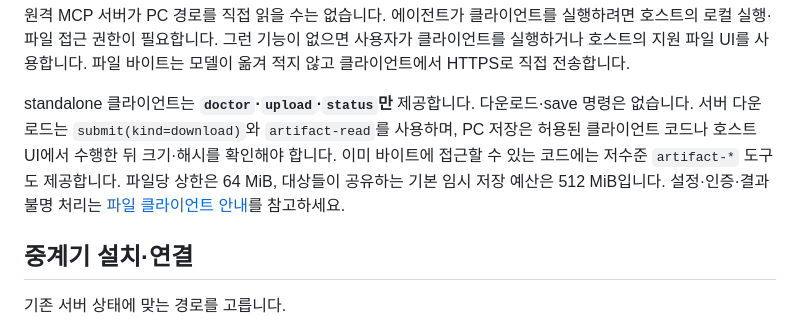
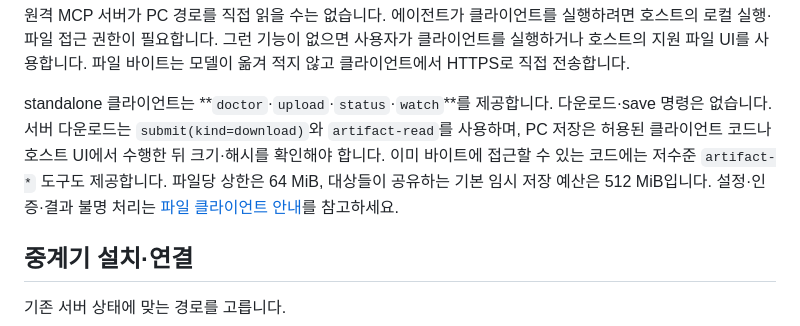
Before and after one commit to jaeseongs95/ssh-approval-portal, a Markdown page: README.ko.md, the part around the change. Drawn GitHub-style.

Commit message:
docs: include watch in both standalone command summaries

```diff
--- a/README.ko.md
+++ b/README.ko.md
@@ -126,7 +126,7 @@ UUID는 서버의 임시 객체를 가리키며, 공개 파일 경로나 대상
 
 원격 MCP 서버가 PC 경로를 직접 읽을 수는 없습니다. 에이전트가 클라이언트를 실행하려면 호스트의 로컬 실행·파일 접근 권한이 필요합니다. 그런 기능이 없으면 사용자가 클라이언트를 실행하거나 호스트의 지원 파일 UI를 사용합니다. 파일 바이트는 모델이 옮겨 적지 않고 클라이언트에서 HTTPS로 직접 전송합니다.
 
-standalone 클라이언트는 **`doctor`·`upload`·`status`만** 제공합니다. 다운로드·save 명령은 없습니다. 서버 다운로드는 `submit(kind=download)`와 `artifact-read`를 사용하며, PC 저장은 허용된 클라이언트 코드나 호스트 UI에서 수행한 뒤 크기·해시를 확인해야 합니다. 이미 바이트에 접근할 수 있는 코드에는 저수준 `artifact-*` 도구도 제공합니다. 파일당 상한은 64 MiB, 대상들이 공유하는 기본 임시 저장 예산은 512 MiB입니다. 설정·인증·결과 불명 처리는 [파일 클라이언트 안내](docs/client-files.ko.md)를 참고하세요.
+standalone 클라이언트는 **`doctor`·`upload`·`status`·`watch`**를 제공합니다. 다운로드·save 명령은 없습니다. 서버 다운로드는 `submit(kind=download)`와 `artifact-read`를 사용하며, PC 저장은 허용된 클라이언트 코드나 호스트 UI에서 수행한 뒤 크기·해시를 확인해야 합니다. 이미 바이트에 접근할 수 있는 코드에는 저수준 `artifact-*` 도구도 제공합니다. 파일당 상한은 64 MiB, 대상들이 공유하는 기본 임시 저장 예산은 512 MiB입니다. 설정·인증·결과 불명 처리는 [파일 클라이언트 안내](docs/client-files.ko.md)를 참고하세요.
 
 <a id="server"></a>
 ## 중계기 설치·연결
```
Also changed, not shown: README.md (+1 -1 lines).
